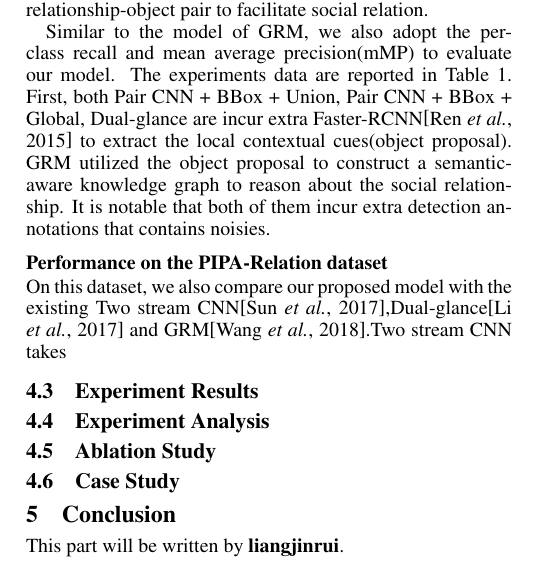
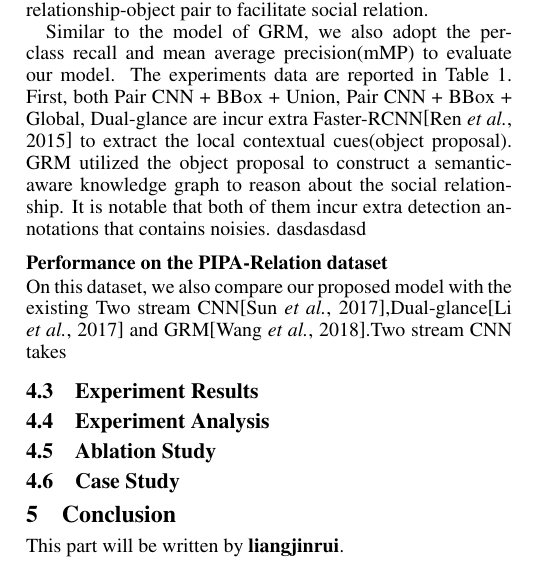
Before and after one commit to lileilai/interspeech2021, a LaTeX paper (ijcai19.tex): part of one column of page 2 of 4, cut so that both start at the same text. Compiled offline with pdfLaTeX.

Commit message:
second commit

```diff
--- a/ijcai19.tex
+++ b/ijcai19.tex
@@ -158,7 +158,7 @@ we compare our proposed model with existing state-of-the-art methods on both PIS
 {\bf Dual-glance}\cite{DBLP:conf/iccv/LiWZK17} implements coarse and fine prediction which includes three and six relationships. Dual-glance employing pair CNN + BBox + BBox + Union and utilized surrounding region proposal to refine the prediction.\\
 {\bf GRM}\cite{DBLP:conf/ijcai/WangCRYCL18} propse a graph reasoning model that unifies the frequence of co-concurrences of each relationship-object pair to facilitate social relation.
 
-Similar to the model of GRM, we also adopt the per-class recall and mean average precision(mMP) to evaluate our model. The experiments data are reported in Table 1. First, both Pair CNN + BBox + Union, Pair CNN + BBox + Global, Dual-glance are incur extra Faster-RCNN\cite{DBLP:conf/nips/RenHGS15} to extract the local contextual cues(object proposal). GRM utilized the object proposal to construct a semantic-aware  knowledge graph to reason about the social relationship. It is notable that both of them incur extra detection annotations that contains noisies.
+Similar to the model of GRM, we also adopt the per-class recall and mean average precision(mMP) to evaluate our model. The experiments data are reported in Table 1. First, both Pair CNN + BBox + Union, Pair CNN + BBox + Global, Dual-glance are incur extra Faster-RCNN\cite{DBLP:conf/nips/RenHGS15} to extract the local contextual cues(object proposal). GRM utilized the object proposal to construct a semantic-aware  knowledge graph to reason about the social relationship. It is notable that both of them incur extra detection annotations that contains noisies. dasdasdasd
 
 
 \subsubsection{Performance on the PIPA-Relation dataset}
```
